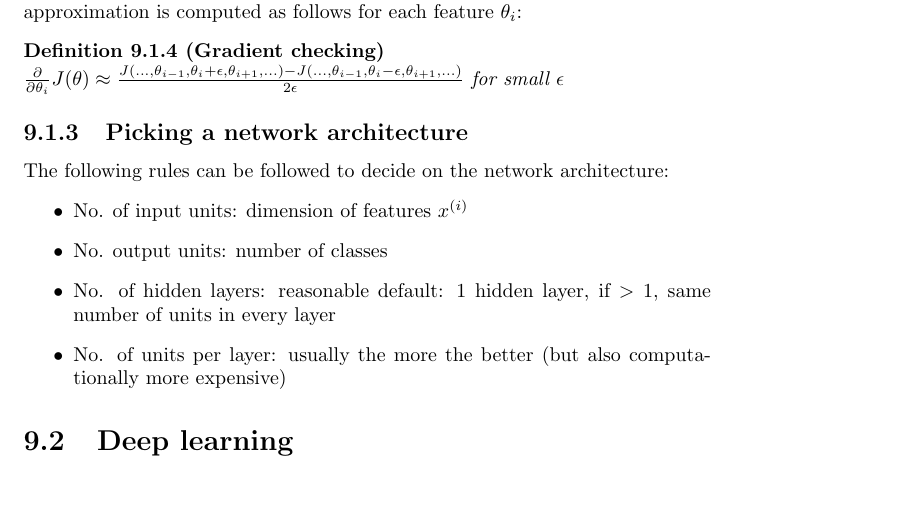
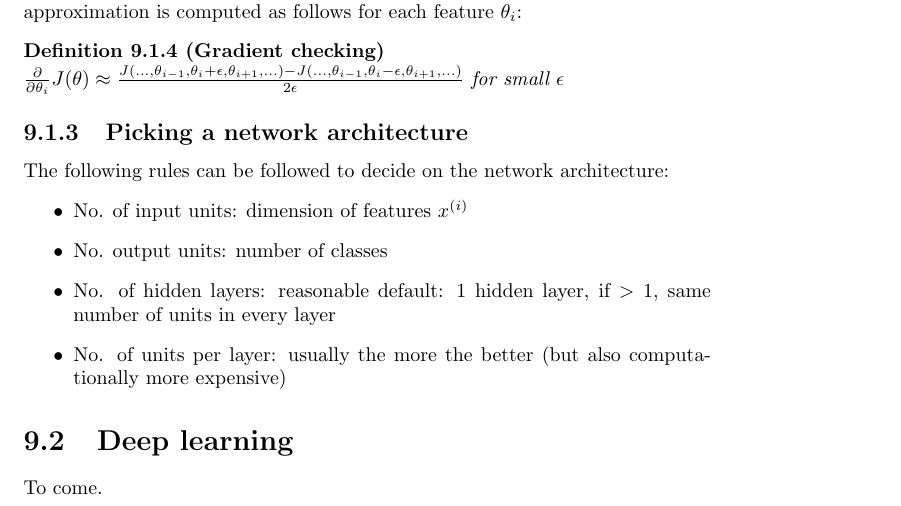
Before and after one commit to karimif/ai_notes, a LaTeX thesis (notes.tex): part of page 52 of 71, cut so that both start at the same text. Compiled offline with pdfLaTeX.

Commit message:
New TODO marker in deep learning section

```diff
--- a/notes.tex
+++ b/notes.tex
@@ -2193,7 +2193,7 @@ The following rules can be followed to decide on the network architecture:
 \end{itemize}
 
 \section{Deep learning}
-
+To come.
 
 
 \chapter{Reinforcement learning}
```
